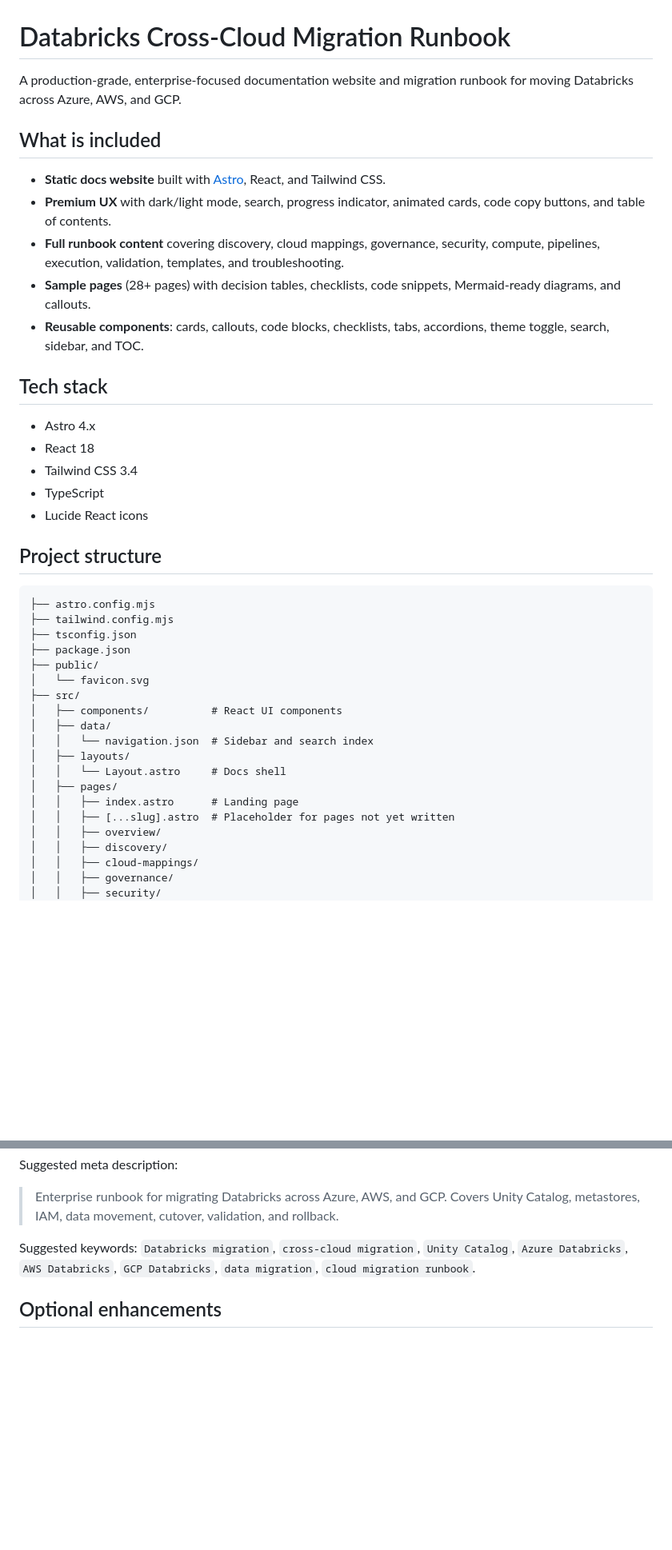
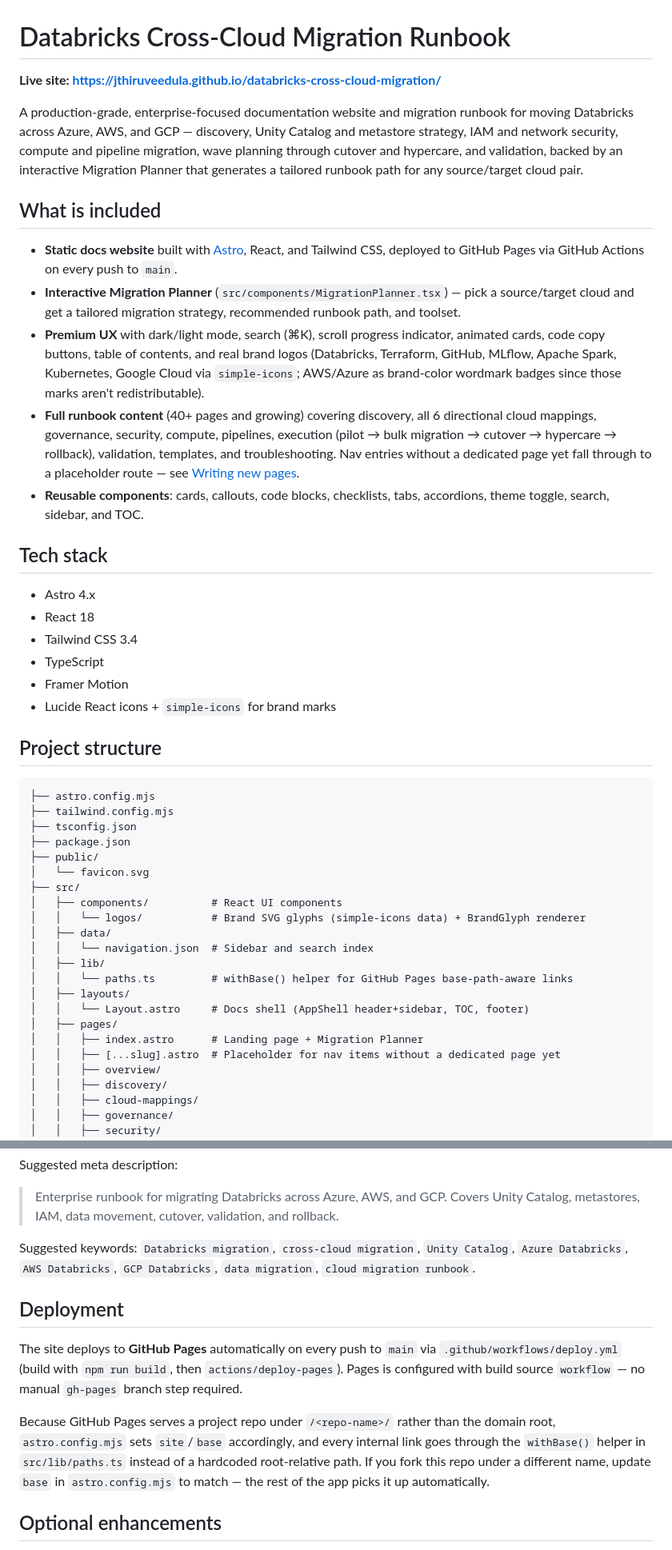
Before and after one commit to jthiruveedula/databricks-cross-cloud-migration, a Markdown page: README.md, 2 parts joined by grey strips. Shown at 80% size. Rendered like a GitHub page; blank space fills up the shorter version.

Commit message:
Update README: live GitHub Pages link, accurate structure and page-authoring docs
- Added the live site link and a fuller project description (Migration
  Planner, brand logos, execution lifecycle).
- Fixed "Writing new pages" -- it described a manual Layout-wrapper +
  default-export pattern the codebase doesn't actually use; real pages use
  the `layout` frontmatter field directly, and the placeholder route is now
  superseded automatically (no manual [...slug].astro edit needed).
- Added src/lib/paths.ts and components/logos/ to the project structure,
  and a Deployment section documenting the GitHub Pages/Actions setup and
  the base-path requirement for forks.
- Updated page count (28+ -> 40+) and tech stack (Framer Motion, simple-icons).

```diff
--- a/README.md
+++ b/README.md
@@ -1,13 +1,15 @@
 # Databricks Cross-Cloud Migration Runbook
 
-A production-grade, enterprise-focused documentation website and migration runbook for moving Databricks across Azure, AWS, and GCP.
+**Live site: https://jthiruveedula.github.io/databricks-cross-cloud-migration/**
+
+A production-grade, enterprise-focused documentation website and migration runbook for moving Databricks across Azure, AWS, and GCP — discovery, Unity Catalog and metastore strategy, IAM and network security, compute and pipeline migration, wave planning through cutover and hypercare, and validation, backed by an interactive Migration Planner that generates a tailored runbook path for any source/target cloud pair.
 
 ## What is included
 
-- **Static docs website** built with [Astro](https://astro.build), React, and Tailwind CSS.
-- **Premium UX** with dark/light mode, search, progress indicator, animated cards, code copy buttons, and table of contents.
-- **Full runbook content** covering discovery, cloud mappings, governance, security, compute, pipelines, execution, validation, templates, and troubleshooting.
-- **Sample pages** (28+ pages) with decision tables, checklists, code snippets, Mermaid-ready diagrams, and callouts.
+- **Static docs website** built with [Astro](https://astro.build), React, and Tailwind CSS, deployed to GitHub Pages via GitHub Actions on every push to `main`.
+- **Interactive Migration Planner** (`src/components/MigrationPlanner.tsx`) — pick a source/target cloud and get a tailored migration strategy, recommended runbook path, and toolset.
+- **Premium UX** with dark/light mode, search (⌘K), scroll progress indicator, animated cards, code copy buttons, table of contents, and real brand logos (Databricks, Terraform, GitHub, MLflow, Apache Spark, Kubernetes, Google Cloud via `simple-icons`; AWS/Azure as brand-color wordmark badges since those marks aren't redistributable).
+- **Full runbook content** (40+ pages and growing) covering discovery, all 6 directional cloud mappings, governance, security, compute, pipelines, execution (pilot → bulk migration → cutover → hypercare → rollback), validation, templates, and troubleshooting. Nav entries without a dedicated page yet fall through to a placeholder route — see [Writing new pages](#writing-new-pages).
 - **Reusable components**: cards, callouts, code blocks, checklists, tabs, accordions, theme toggle, search, sidebar, and TOC.
 
 ## Tech stack
@@ -16,7 +18,8 @@ A production-grade, enterprise-focused documentation website and migration runbo
 - React 18
 - Tailwind CSS 3.4
 - TypeScript
-- Lucide React icons
+- Framer Motion
+- Lucide React icons + `simple-icons` for brand marks
 
 ## Project structure
 
@@ -29,13 +32,16 @@ A production-grade, enterprise-focused documentation website and migration runbo
 │   └── favicon.svg
 ├── src/
 │   ├── components/          # React UI components
+│   │   └── logos/           # Brand SVG glyphs (simple-icons data) + BrandGlyph renderer
 │   ├── data/
 │   │   └── navigation.json  # Sidebar and search index
+│   ├── lib/
+│   │   └── paths.ts         # withBase() helper for GitHub Pages base-path-aware links
 │   ├── layouts/
-│   │   └── Layout.astro     # Docs shell
+│   │   └── Layout.astro     # Docs shell (AppShell header+sidebar, TOC, footer)
 │   ├── pages/
-│   │   ├── index.astro      # Landing page
-│   │   ├── [...slug].astro  # Placeholder for pages not yet written
+│   │   ├── index.astro      # Landing page + Migration Planner
+│   │   ├── [...slug].astro  # Placeholder for nav items without a dedicated page yet
 │   │   ├── overview/
 │   │   ├── discovery/
 │   │   ├── cloud-mappings/
@@ -132,6 +140,12 @@ Suggested meta description:
 
 Suggested keywords: `Databricks migration`, `cross-cloud migration`, `Unity Catalog`, `Azure Databricks`, `AWS Databricks`, `GCP Databricks`, `data migration`, `cloud migration runbook`.
 
+## Deployment
+
+The site deploys to **GitHub Pages** automatically on every push to `main` via `.github/workflows/deploy.yml` (build with `npm run build`, then `actions/deploy-pages`). Pages is configured with build source `workflow` — no manual `gh-pages` branch step required.
+
+Because GitHub Pages serves a project repo under `/<repo-name>/` rather than the domain root, `astro.config.mjs` sets `site`/`base` accordingly, and every internal link goes through the `withBase()` helper in `src/lib/paths.ts` instead of a hardcoded root-relative path. If you fork this repo under a different name, update `base` in `astro.config.mjs` to match — the rest of the app picks it up automatically.
+
 ## Optional enhancements
 
 - **Local search**: Replace the simple navigation search with a full-text index built from page content (e.g., using `pagefind` or a custom Astro integration).
```
Also changed, not shown: other parts of README.md (+11 -9 lines).
